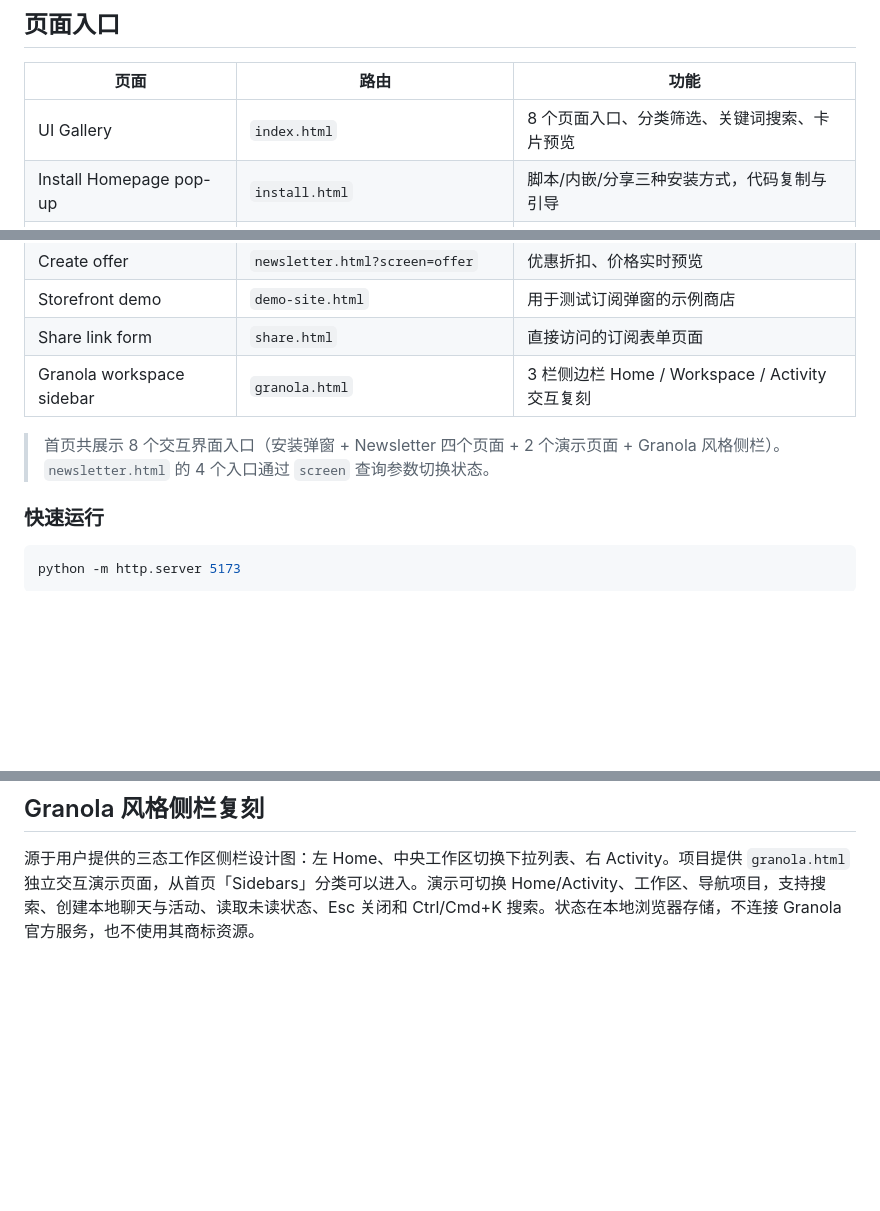
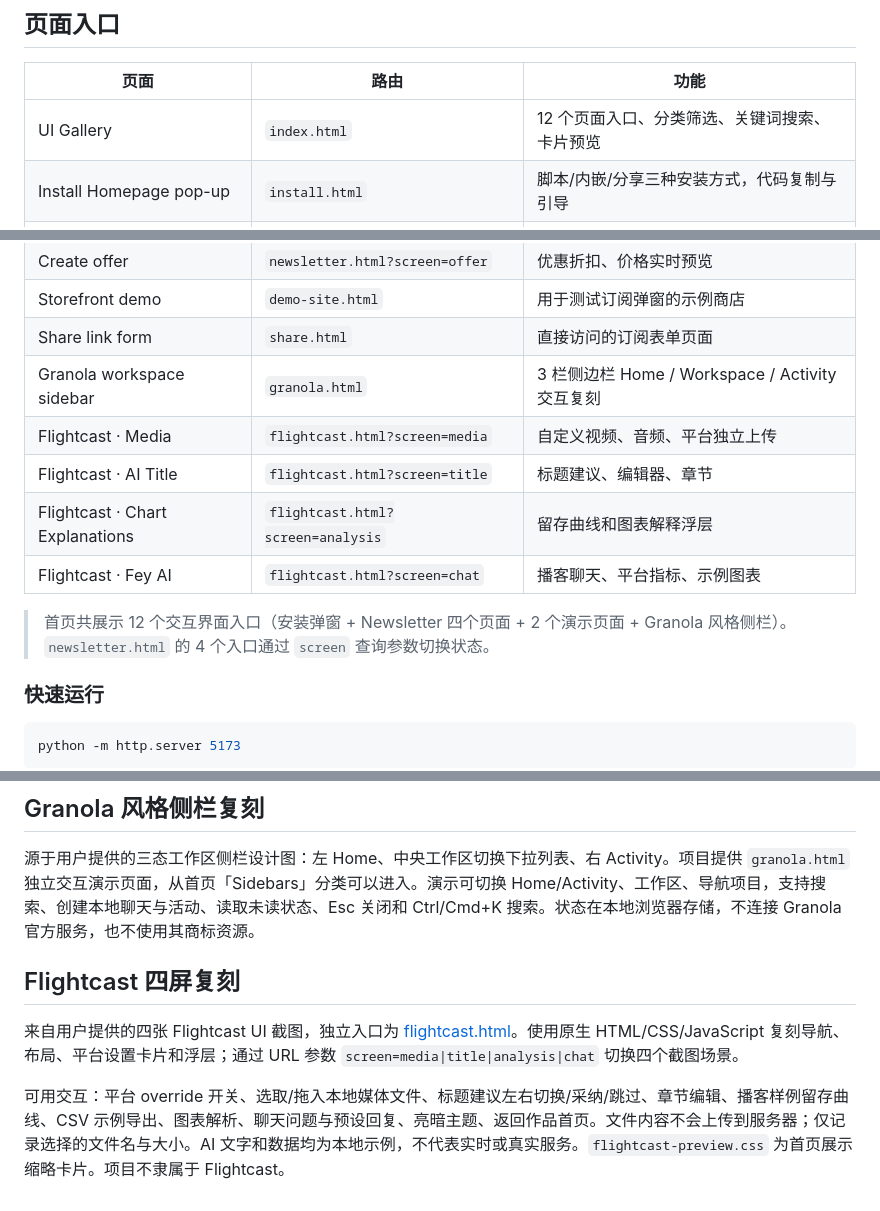
Before and after one commit to weepwood/pop-up, a Markdown page: README.md, 3 parts joined by grey strips. Drawn GitHub-style; blank space fills up the shorter version.

Commit message:
docs: 添加 Flightcast 四个交互演示说明

```diff
--- a/README.md
+++ b/README.md
@@ -8,7 +8,7 @@
 
 | 页面 | 路由 | 功能 |
 | --- | --- | --- |
-| UI Gallery | `index.html` | 8 个页面入口、分类筛选、关键词搜索、卡片预览 |
+| UI Gallery | `index.html` | 12 个页面入口、分类筛选、关键词搜索、卡片预览 |
 | Install Homepage pop-up | `install.html` | 脚本/内嵌/分享三种安装方式，代码复制与引导 |
 | Create campaign | `newsletter.html?screen=campaign` | 4 步邮件活动向导和本地草稿 |
 | Add subscribers | `newsletter.html?screen=subscribers` | 邮箱验证、批量录入和标签 |
@@ -17,8 +17,12 @@
 | Storefront demo | `demo-site.html` | 用于测试订阅弹窗的示例商店 |
 | Share link form | `share.html` | 直接访问的订阅表单页面 |
 | Granola workspace sidebar | `granola.html` | 3 栏侧边栏 Home / Workspace / Activity 交互复刻 |
+| Flightcast · Media | `flightcast.html?screen=media` | 自定义视频、音频、平台独立上传 |
+| Flightcast · AI Title | `flightcast.html?screen=title` | 标题建议、编辑器、章节 |
+| Flightcast · Chart Explanations | `flightcast.html?screen=analysis` | 留存曲线和图表解释浮层 |
+| Flightcast · Fey AI | `flightcast.html?screen=chat` | 播客聊天、平台指标、示例图表 |
 
-> 首页共展示 8 个交互界面入口（安装弹窗 + Newsletter 四个页面 + 2 个演示页面 + Granola 风格侧栏）。`newsletter.html` 的 4 个入口通过 `screen` 查询参数切换状态。
+> 首页共展示 12 个交互界面入口（安装弹窗 + Newsletter 四个页面 + 2 个演示页面 + Granola 风格侧栏）。`newsletter.html` 的 4 个入口通过 `screen` 查询参数切换状态。
 
 ### 快速运行
 
@@ -123,3 +127,9 @@ python -m http.server 5173
 ## Granola 风格侧栏复刻
 
 源于用户提供的三态工作区侧栏设计图：左 Home、中央工作区切换下拉列表、右 Activity。项目提供 `granola.html` 独立交互演示页面，从首页「Sidebars」分类可以进入。演示可切换 Home/Activity、工作区、导航项目，支持搜索、创建本地聊天与活动、读取未读状态、Esc 关闭和 Ctrl/Cmd+K 搜索。状态在本地浏览器存储，不连接 Granola 官方服务，也不使用其商标资源。
+
+## Flightcast 四屏复刻
+
+来自用户提供的四张 Flightcast UI 截图，独立入口为 [flightcast.html](https://weepwood.github.io/pop-up/flightcast.html)。使用原生 HTML/CSS/JavaScript 复刻导航、布局、平台设置卡片和浮层；通过 URL 参数 `screen=media|title|analysis|chat` 切换四个截图场景。
+
+可用交互：平台 override 开关、选取/拖入本地媒体文件、标题建议左右切换/采纳/跳过、章节编辑、播客样例留存曲线、CSV 示例导出、图表解析、聊天问题与预设回复、亮暗主题、返回作品首页。文件内容不会上传到服务器；仅记录选择的文件名与大小。AI 文字和数据均为本地示例，不代表实时或真实服务。`flightcast-preview.css` 为首页展示缩略卡片。项目不隶属于 Flightcast。
```
